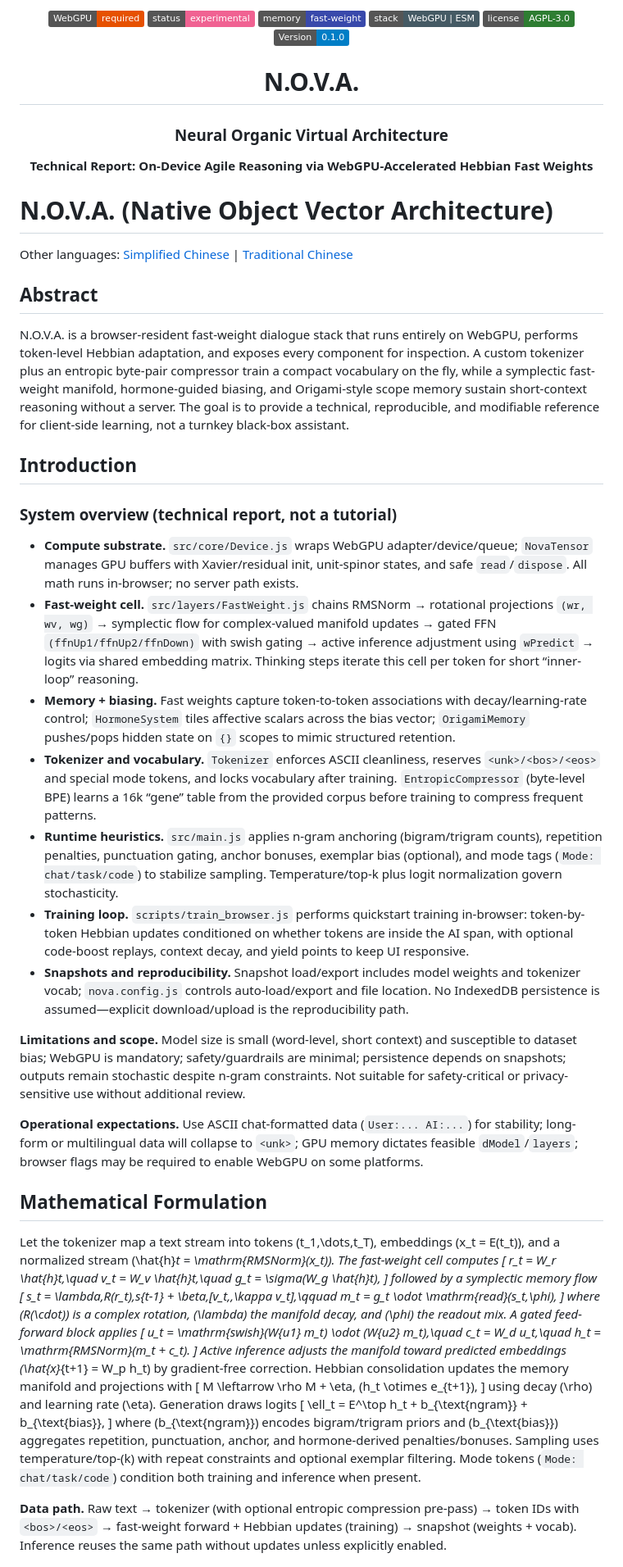
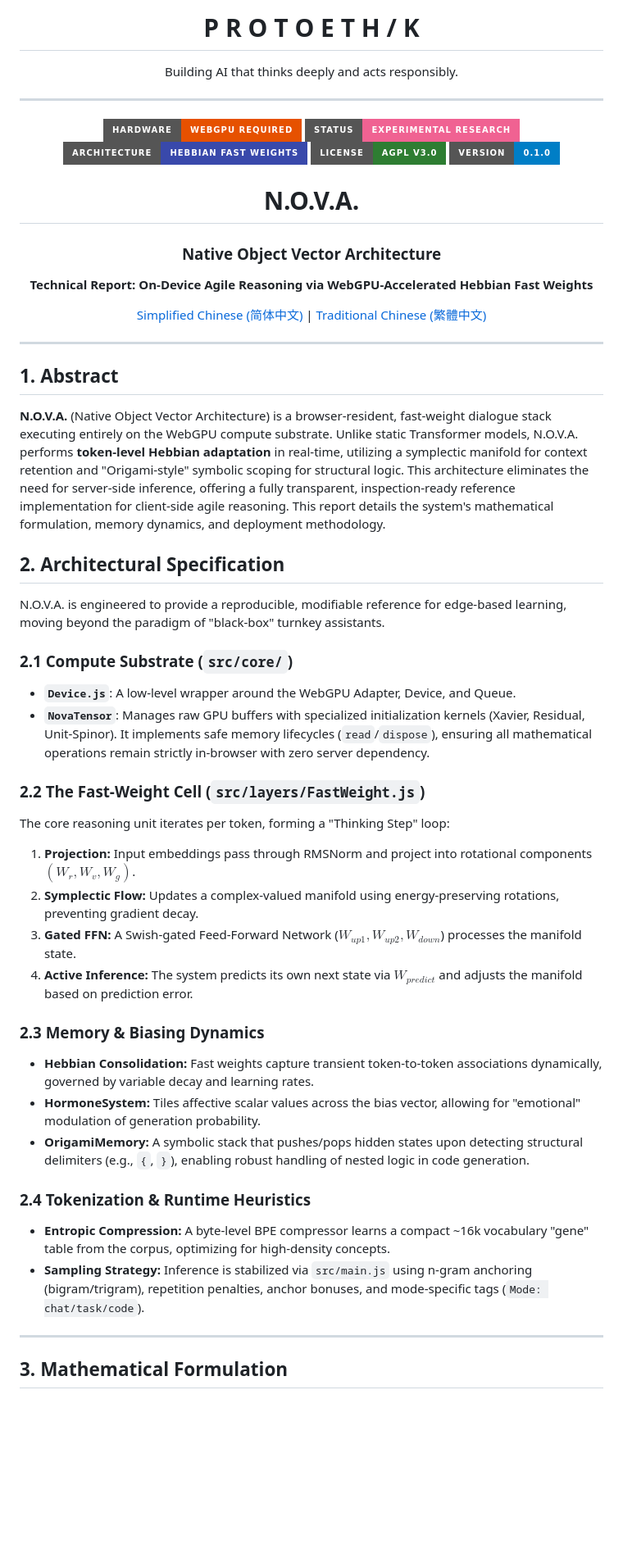
Before and after one commit to TyloAI/NOVA, a Markdown page: README.md, the part around one of its changes. Shown at 82% size. GitHub-like rendering; badges without logos; blank space fills up the shorter version.

```diff
--- a/README.md
+++ b/README.md
@@ -8,66 +4,57 @@
 
-![WebGPU Required](https://img.shields.io/badge/WebGPU-required-e65100)
-![Status](https://img.shields.io/badge/status-experimental-f06292)
-![Memory](https://img.shields.io/badge/memory-fast--weight-3949ab)
-![Stack](https://img.shields.io/badge/stack-WebGPU%20%7C%20ESM-455a64)
-![License](https://img.shields.io/badge/license-AGPL--3.0-2e7d32)
-![Version](https://img.shields.io/badge/Version-0.1.0-blue)
+<h1 style="font-size: 3em; margin-top: 0;">P R O T O E T H / K</h1>
+
+<p style="font-size: 1.2em; font-style: italic; color: #666;">
+Building AI that thinks deeply and acts responsibly.
+</p>
+
+---
+
+![WebGPU Required](https://img.shields.io/badge/Hardware-WebGPU%20Required-e65100?style=for-the-badge&logo=webgpu)
+![Status](https://img.shields.io/badge/Status-Experimental%20Research-f06292?style=for-the-badge)
+![Memory](https://img.shields.io/badge/Architecture-Hebbian%20Fast%20Weights-3949ab?style=for-the-badge)
+![License](https://img.shields.io/badge/License-AGPL%20v3.0-2e7d32?style=for-the-badge)
+![Version](https://img.shields.io/badge/Version-0.1.0-blue?style=for-the-badge)
 
 # N.O.V.A.
-### Neural Organic Virtual Architecture
+### Native Object Vector Architecture
 **Technical Report: On-Device Agile Reasoning via WebGPU-Accelerated Hebbian Fast Weights**
+
+[Simplified Chinese (简体中文)](zh-Hans.md) | [Traditional Chinese (繁體中文)](zh-Hant.md)
 
 </div>
 
-# N.O.V.A. (Native Object Vector Architecture)
+---
 
-Other languages: [Simplified Chinese](zh-Hans.md) | [Traditional Chinese](zh-Hant.md)
+## 1. Abstract
 
-## Abstract
+**N.O.V.A.** (Native Object Vector Architecture) is a browser-resident, fast-weight dialogue stack executing entirely on the WebGPU compute substrate. Unlike static Transformer models, N.O.V.A. performs **token-level Hebbian adaptation** in real-time, utilizing a symplectic manifold for context retention and "Origami-style" symbolic scoping for structural logic. This architecture eliminates the need for server-side inference, offering a fully transparent, inspection-ready reference implementation for client-side agile reasoning. This report details the system's mathematical formulation, memory dynamics, and deployment methodology.
 
-N.O.V.A. is a browser-resident fast-weight dialogue stack that runs entirely on WebGPU, performs token-level Hebbian adaptation, and exposes every component for inspection. A custom tokenizer plus an entropic byte-pair compressor train a compact vocabulary on the fly, while a symplectic fast-weight manifold, hormone-guided biasing, and Origami-style scope memory sustain short-context reasoning without a server. The goal is to provide a technical, reproducible, and modifiable reference for client-side learning, not a turnkey black-box assistant.
+## 2. Architectural Specification
 
-## Introduction
+N.O.V.A. is engineered to provide a reproducible, modifiable reference for edge-based learning, moving beyond the paradigm of "black-box" turnkey assistants.
 
-### System overview (technical report, not a tutorial)
-- **Compute substrate.** `src/core/Device.js` wraps WebGPU adapter/device/queue; `NovaTensor` manages GPU buffers with Xavier/residual init, unit-spinor states, and safe `read`/`dispose`. All math runs in-browser; no server path exists.
-- **Fast-weight cell.** `src/layers/FastWeight.js` chains RMSNorm → rotational projections `(wr, wv, wg)` → symplectic flow for complex-valued manifold updates → gated FFN `(ffnUp1/ffnUp2/ffnDown)` with swish gating → active inference adjustment using `wPredict` → logits via shared embedding matrix. Thinking steps iterate this cell per token for short “inner-loop” reasoning.
-- **Memory + biasing.** Fast weights capture token-to-token associations with decay/learning-rate control; `HormoneSystem` tiles affective scalars across the bias vector; `OrigamiMemory` pushes/pops hidden state on `{}` scopes to mimic structured retention.
-- **Tokenizer and vocabulary.** `Tokenizer` enforces ASCII cleanliness, reserves `<unk>/<bos>/<eos>` and special mode tokens, and locks vocabulary after training. `EntropicCompressor` (byte-level BPE) learns a 16k “gene” table from the provided corpus before training to compress frequent patterns.
-- **Runtime heuristics.** `src/main.js` applies n-gram anchoring (bigram/trigram counts), repetition penalties, punctuation gating, anchor bonuses, exemplar bias (optional), and mode tags (`Mode: chat/task/code`) to stabilize sampling. Temperature/top-k plus logit normalization govern stochasticity.
-- **Training loop.** `scripts/train_browser.js` performs quickstart training in-browser: token-by-token Hebbian updates conditioned on whether tokens are inside the AI span, with optional code-boost replays, context decay, and yield points to keep UI responsive.
-- **Snapshots and reproducibility.** Snapshot load/export includes model weights and tokenizer vocab; `nova.config.js` controls auto-load/export and file location. No IndexedDB persistence is assumed—explicit download/upload is the reproducibility path.
+### 2.1 Compute Substrate (`src/core/`)
+* **`Device.js`**: A low-level wrapper around the WebGPU Adapter, Device, and Queue.
+* **`NovaTensor`**: Manages raw GPU buffers with specialized initialization kernels (Xavier, Residual, Unit-Spinor). It implements safe memory lifecycles (`read`/`dispose`), ensuring all mathematical operations remain strictly in-browser with zero server dependency.
 
-**Limitations and scope.** Model size is small (word-level, short context) and susceptible to dataset bias; WebGPU is mandatory; safety/guardrails are minimal; persistence depends on snapshots; outputs remain stochastic despite n-gram constraints. Not suitable for safety-critical or privacy-sensitive use without additional review.
+### 2.2 The Fast-Weight Cell (`src/layers/FastWeight.js`)
+The core reasoning unit iterates per token, forming a "Thinking Step" loop:
+1.  **Projection:** Input embeddings pass through RMSNorm and project into rotational components $(W_r, W_v, W_g)$.
+2.  **Symplectic Flow:** Updates a complex-valued manifold using energy-preserving rotations, preventing gradient decay.
+3.  **Gated FFN:** A Swish-gated Feed-Forward Network ($W_{up1}, W_{up2}, W_{down}$) processes the manifold state.
+4.  **Active Inference:** The system predicts its own next state via $W_{predict}$ and adjusts the manifold based on prediction error.
 
-**Operational expectations.** Use ASCII chat-formatted data (`User:... AI:...`) for stability; long-form or multilingual data will collapse to `<unk>`; GPU memory dictates feasible `dModel`/`layers`; browser flags may be required to enable WebGPU on some platforms.
+### 2.3 Memory & Biasing Dynamics
+* **Hebbian Consolidation:** Fast weights capture transient token-to-token associations dynamically, governed by variable decay and learning rates.
+* **HormoneSystem:** Tiles affective scalar values across the bias vector, allowing for "emotional" modulation of generation probability.
+* **OrigamiMemory:** A symbolic stack that pushes/pops hidden states upon detecting structural delimiters (e.g., `{`, `}`), enabling robust handling of nested logic in code generation.
 
-## Mathematical Formulation
+### 2.4 Tokenization & Runtime Heuristics
+* **Entropic Compression:** A byte-level BPE compressor learns a compact ~16k vocabulary "gene" table from the corpus, optimizing for high-density concepts.
+* **Sampling Strategy:** Inference is stabilized via `src/main.js` using n-gram anchoring (bigram/trigram), repetition penalties, anchor bonuses, and mode-specific tags (`Mode: chat/task/code`).
 
-Let the tokenizer map a text stream into tokens \(t_1,\dots,t_T\), embeddings \(x_t = E(t_t)\), and a normalized stream \(\hat{h}_t = \mathrm{RMSNorm}(x_t)\). The fast-weight cell computes
-\[
-r_t = W_r \hat{h}_t,\quad v_t = W_v \hat{h}_t,\quad g_t = \sigma(W_g \hat{h}_t),
-\]
-followed by a symplectic memory flow
-\[
-s_t = \lambda\,R(r_t)\,s_{t-1} + \beta\,[v_t,\,\kappa v_t],\qquad
-m_t = g_t \odot \mathrm{read}(s_t,\phi),
-\]
-where \(R(\cdot)\) is a complex rotation, \(\lambda\) the manifold decay, and \(\phi\) the readout mix. A gated feed-forward block applies
-\[
-u_t = \mathrm{swish}(W_{u1} m_t) \odot (W_{u2} m_t),\quad
-c_t = W_d u_t,\quad
-h_t = \mathrm{RMSNorm}(m_t + c_t).
-\]
-Active inference adjusts the manifold toward predicted embeddings \(\hat{x}_{t+1} = W_p h_t\) by gradient-free correction. Hebbian consolidation updates the memory manifold and projections with
-\[
-M \leftarrow \rho M + \eta\, (h_t \otimes e_{t+1}),
-\]
-using decay \(\rho\) and learning rate \(\eta\). Generation draws logits
-\[
-\ell_t = E^\top h_t + b_{\text{ngram}} + b_{\text{bias}},
-\]
-where \(b_{\text{ngram}}\) encodes bigram/trigram priors and \(b_{\text{bias}}\) aggregates repetition, punctuation, anchor, and hormone-derived penalties/bonuses. Sampling uses temperature/top-\(k\) with repeat constraints and optional exemplar filtering. Mode tokens (`Mode: chat/task/code`) condition both training and inference when present.
+---
 
-**Data path.** Raw text → tokenizer (with optional entropic compression pre-pass) → token IDs with `<bos>/<eos>` → fast-weight forward + Hebbian updates (training) → snapshot (weights + vocab). Inference reuses the same path without updates unless explicitly enabled.
+## 3. Mathematical Formulation
 
```
Also changed, not shown: other parts of README.md (+75 -30 lines).
